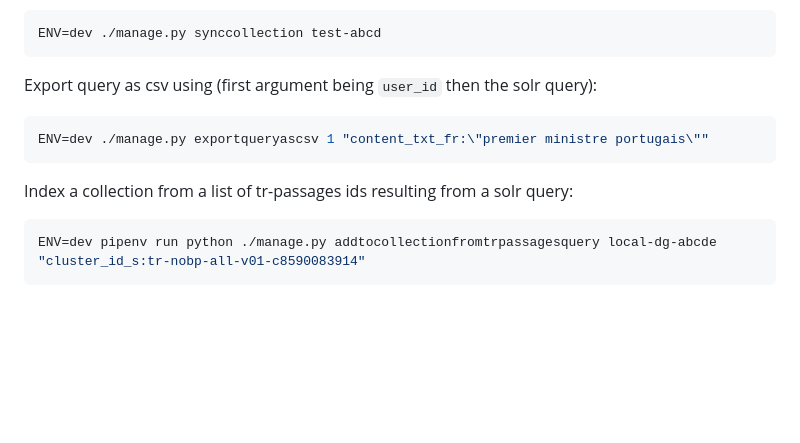
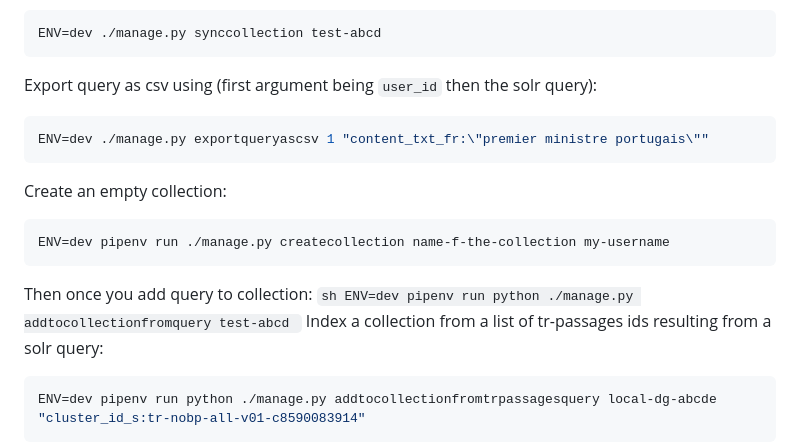
Before and after one commit to impresso/impresso-user-admin, a Markdown page: README.md, the part around the change. Drawn GitHub-style; blank space fills up the shorter version.

Commit message:
improve documentation in README

````diff
--- a/README.md
+++ b/README.md
@@ -91,6 +91,16 @@ Export query as csv using (first argument being `user_id` then the solr query):
 ENV=dev ./manage.py exportqueryascsv 1 "content_txt_fr:\"premier ministre portugais\""
 ```
 
+Create an empty collection:
+
+```sh
+ENV=dev pipenv run ./manage.py createcollection name-f-the-collection my-username
+```
+
+Then once you add query to collection:
+`sh
+    ENV=dev pipenv run python ./manage.py addtocollectionfromquery test-abcd
+    `
 Index a collection from a list of tr-passages ids resulting from a solr query:
 
 ```sh
````
